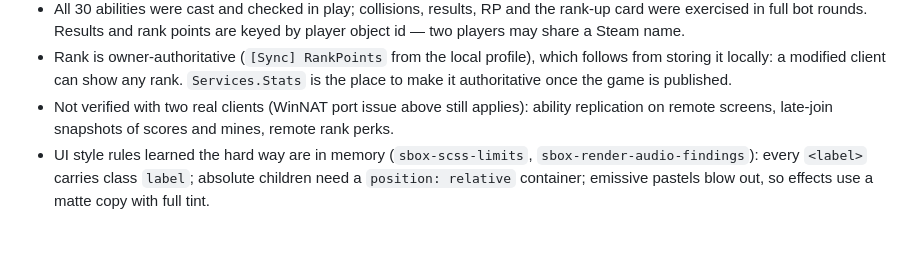
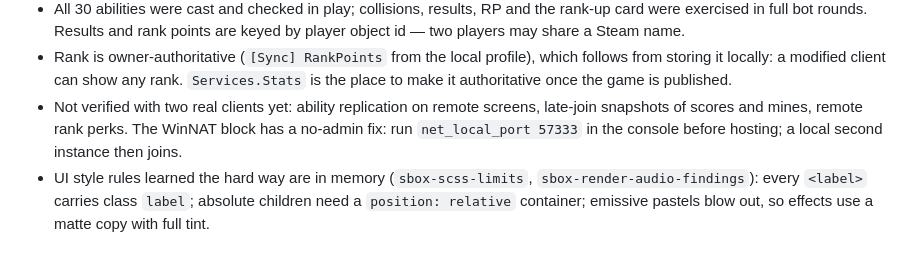
Before and after one commit to bartekmazik/running_game, a Markdown page: CLAUDE.md, the part around the change. Rendered like a GitHub page.

Commit message:
CLAUDE.md: net_local_port works around the WinNAT-reserved loopback port
Co-Authored-By: Claude Opus 5.5 <noreply@anthropic.com>
Claude-Session: https://claude.ai/code/session_016UqUQ7MEuoFYiBhUXizrDn

```diff
--- a/CLAUDE.md
+++ b/CLAUDE.md
@@ -239,8 +239,9 @@ bots that were removed again):
 - Rank is owner-authoritative (`[Sync] RankPoints` from the local profile), which follows from
   storing it locally: a modified client can show any rank. `Services.Stats` is the place to make
   it authoritative once the game is published.
-- Not verified with two real clients (WinNAT port issue above still applies): ability replication
-  on remote screens, late-join snapshots of scores and mines, remote rank perks.
+- Not verified with two real clients yet: ability replication on remote screens, late-join
+  snapshots of scores and mines, remote rank perks. The WinNAT block has a no-admin fix: run
+  `net_local_port 57333` in the console before hosting; a local second instance then joins.
 - UI style rules learned the hard way are in memory (`sbox-scss-limits`,
   `sbox-render-audio-findings`): every `<label>` carries class `label`; absolute children need a
   `position: relative` container; emissive pastels blow out, so effects use a matte copy with
```
